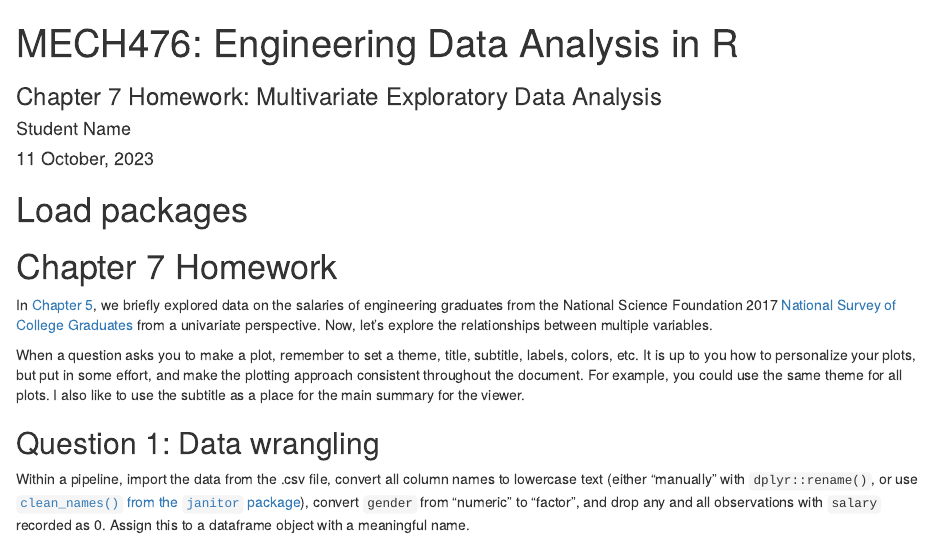
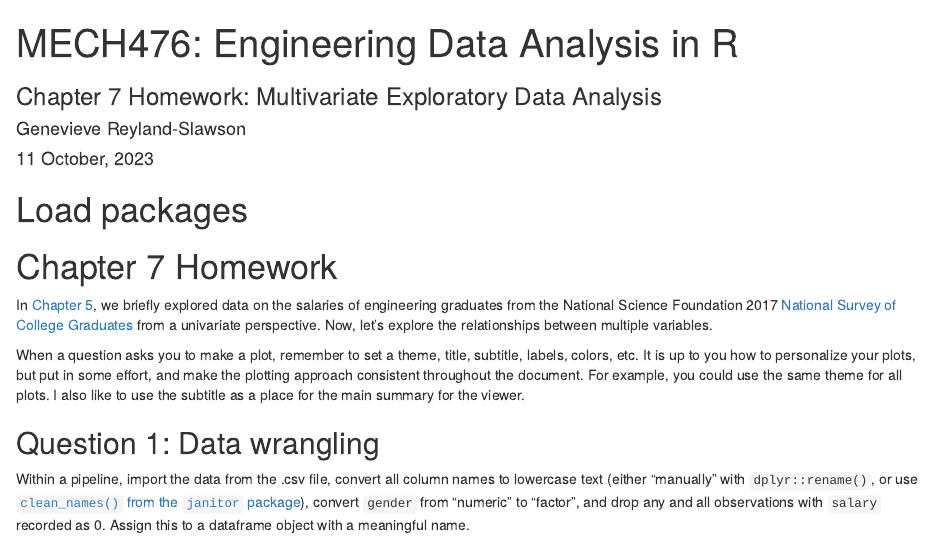
Before and after one commit to MECH476-FA23/Reyland-Slawson-MECH476, an R Markdown document (homework/Chapter 7/ch7-hw-template.Rmd): the page in a window 1100 px wide, from its top. Rendered offline with R 4.5, knitr and Pandoc, with nearby package versions; both versions are drawn in the output format of the newer one.

````diff
--- a/homework/Chapter 7/ch7-hw-template.Rmd
+++ b/homework/Chapter 7/ch7-hw-template.Rmd
@@ -1,9 +1,9 @@
 ---
 title: 'MECH476: Engineering Data Analysis in R'
 subtitle: 'Chapter 7 Homework: Multivariate Exploratory Data Analysis'
-author: 'Student Name'
+author: 'Genevieve Reyland-Slawson'
 date: '`r format(Sys.time(), "%d %B, %Y")`'
-output: pdf_document
+output: html_document
 ---
 
 ```{r global-options, include=FALSE}
````
Also changed, not shown: homework/Chapter 6/ch6-hw-template.Rmd (+3 -0 lines), homework/Chapter 6/ch6-hw-template.html (added), homework/figs/tweet-count-hour-1.png (added), homework/figs/tweet-count-month-1.png (added).
